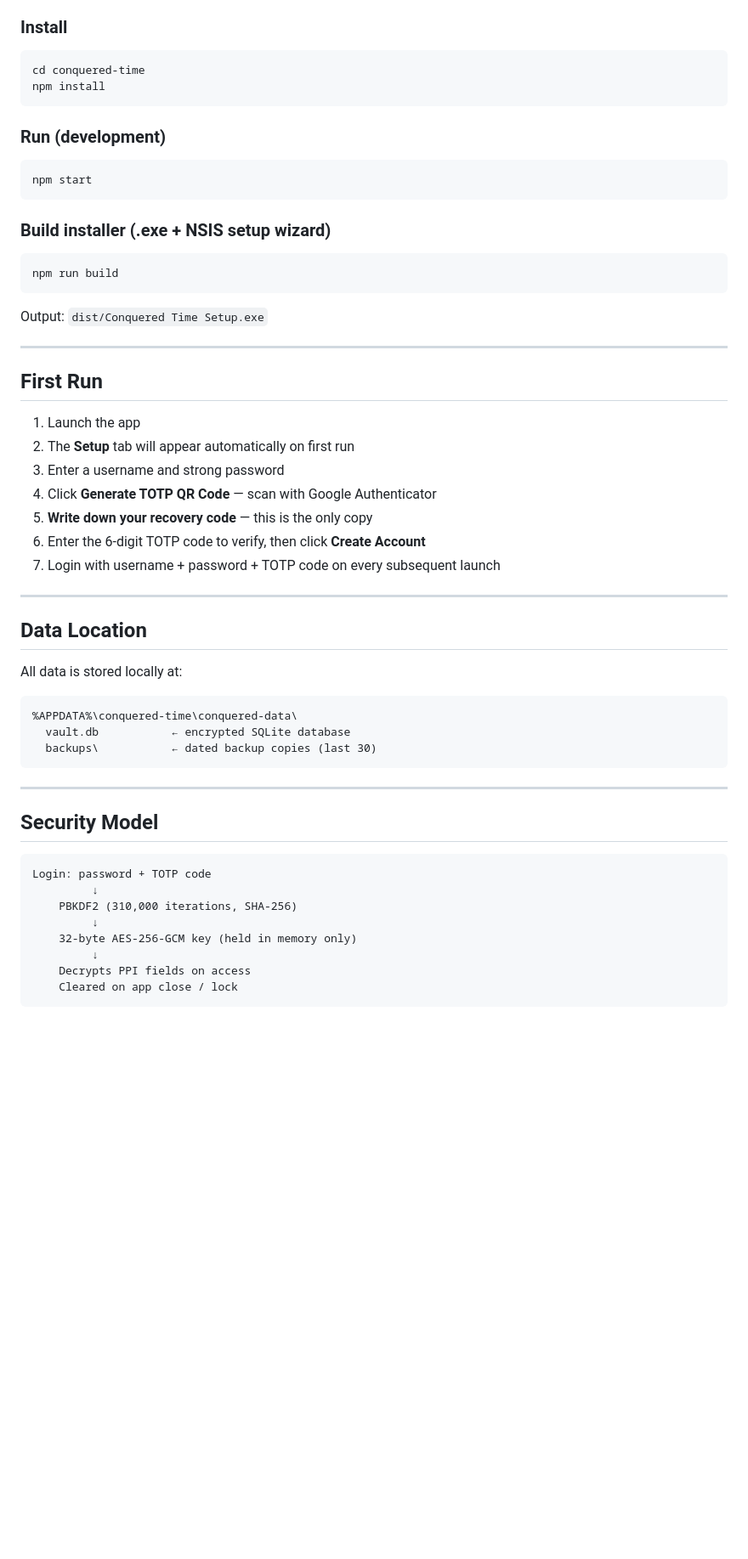
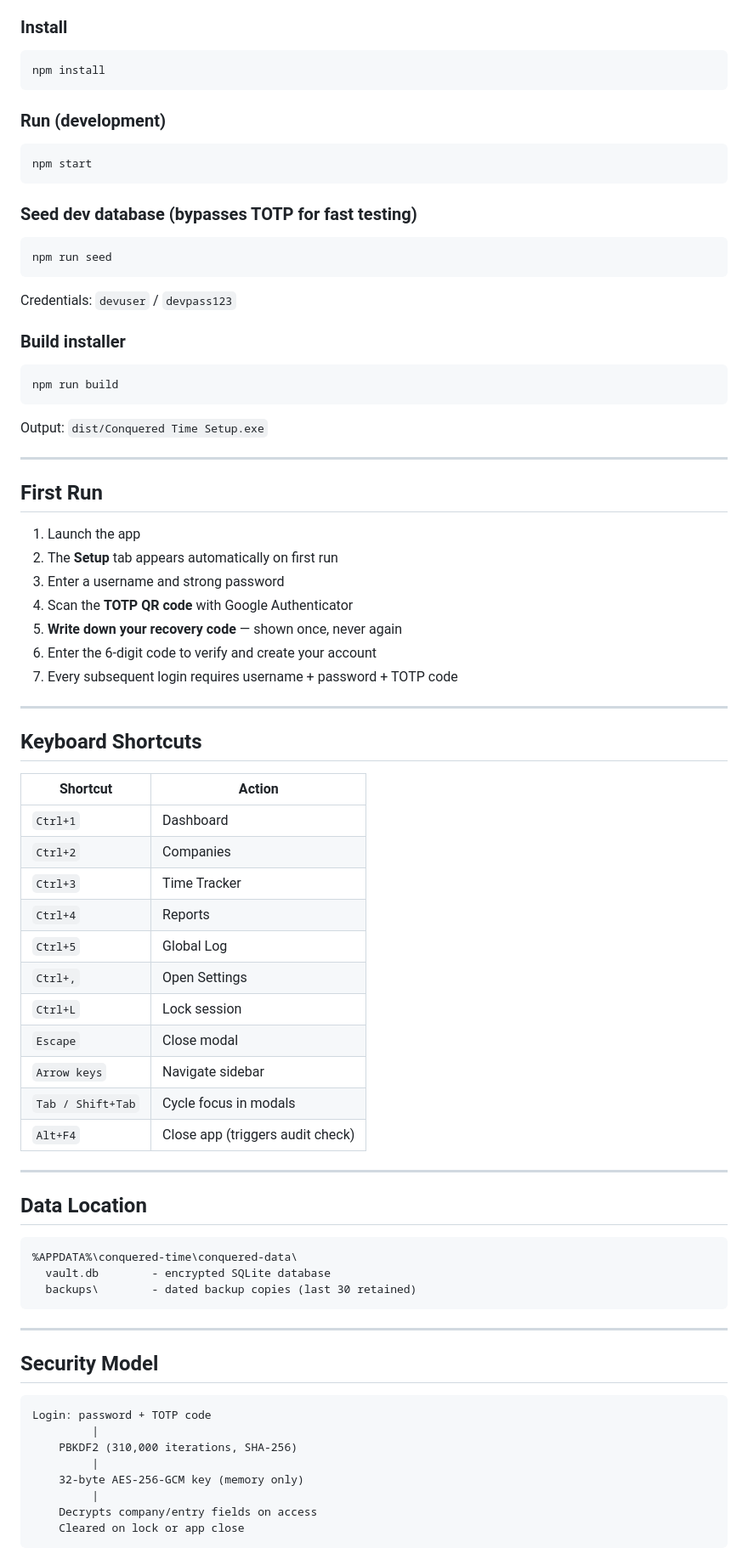
Before and after one commit to Conqueror-Mod/conquered-time, a Markdown page: README.md, the part around one of its changes. Shown at 85% size. GitHub-like rendering; blank space fills up the shorter version.

````diff
--- a/README.md
+++ b/README.md
@@ -72,7 +84,6 @@ conquered-time/
 ### Install
 
 ```bash
-cd conquered-time
 npm install
 ```
 
@@ -82,7 +93,15 @@ npm install
 npm start
 ```
 
-### Build installer (.exe + NSIS setup wizard)
+### Seed dev database (bypasses TOTP for fast testing)
+
+```bash
+npm run seed
+```
+
+Credentials: `devuser` / `devpass123`
+
+### Build installer
 
 ```bash
 npm run build
@@ -95,22 +114,39 @@ Output: `dist/Conquered Time Setup.exe`
 ## First Run
 
 1. Launch the app
-2. The **Setup** tab will appear automatically on first run
+2. The **Setup** tab appears automatically on first run
 3. Enter a username and strong password
-4. Click **Generate TOTP QR Code** — scan with Google Authenticator
-5. **Write down your recovery code** — this is the only copy
-6. Enter the 6-digit TOTP code to verify, then click **Create Account**
-7. Login with username + password + TOTP code on every subsequent launch
+4. Scan the **TOTP QR code** with Google Authenticator
+5. **Write down your recovery code** — shown once, never again
+6. Enter the 6-digit code to verify and create your account
+7. Every subsequent login requires username + password + TOTP code
+
+---
+
+## Keyboard Shortcuts
+
+| Shortcut | Action |
+|---|---|
+| `Ctrl+1` | Dashboard |
+| `Ctrl+2` | Companies |
+| `Ctrl+3` | Time Tracker |
+| `Ctrl+4` | Reports |
+| `Ctrl+5` | Global Log |
+| `Ctrl+,` | Open Settings |
+| `Ctrl+L` | Lock session |
+| `Escape` | Close modal |
+| `Arrow keys` | Navigate sidebar |
+| `Tab / Shift+Tab` | Cycle focus in modals |
+| `Alt+F4` | Close app (triggers audit check) |
 
 ---
 
 ## Data Location
 
-All data is stored locally at:
 ```
 %APPDATA%\conquered-time\conquered-data\
-  vault.db           ← encrypted SQLite database
-  backups\           ← dated backup copies (last 30)
+  vault.db        - encrypted SQLite database
+  backups\        - dated backup copies (last 30 retained)
 ```
 
 ---
@@ -119,12 +155,12 @@ All data is stored locally at:
 
 ```
 Login: password + TOTP code
-         ↓
+         |
     PBKDF2 (310,000 iterations, SHA-256)
-         ↓
-    32-byte AES-256-GCM key (held in memory only)
-         ↓
-    Decrypts PPI fields on access
-    Cleared on app close / lock
+         |
+    32-byte AES-256-GCM key (memory only)
+         |
+    Decrypts company/entry fields on access
+    Cleared on lock or app close
 ```
 
````
Also changed, not shown: other parts of README.md (+51 -40 lines).
